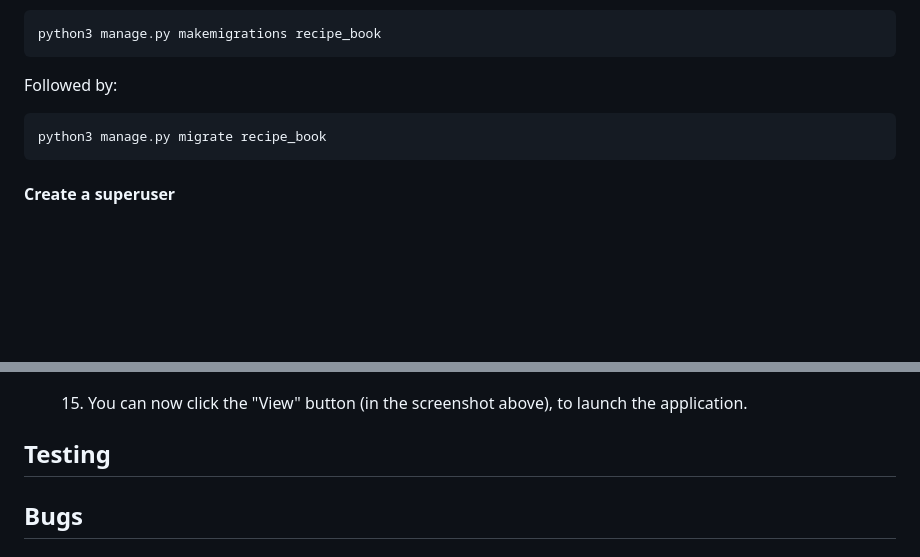
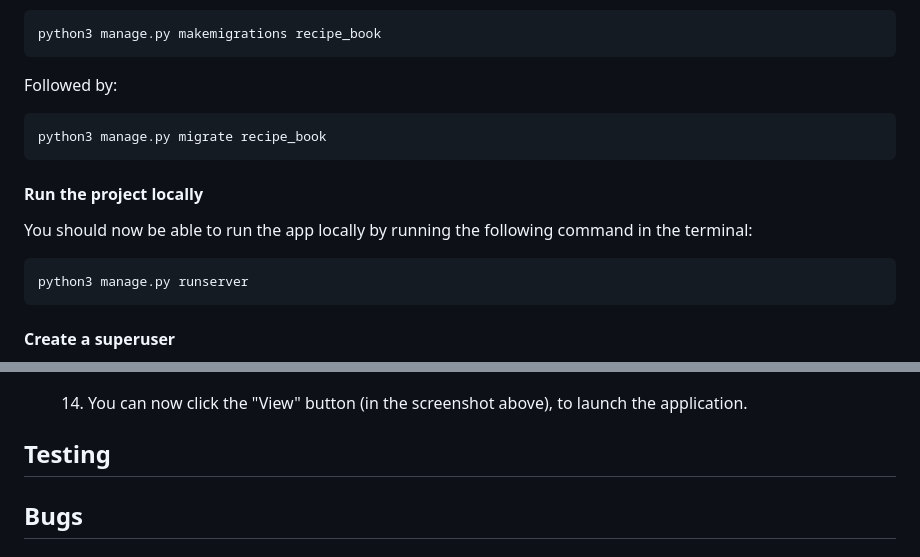
Before and after one commit to johannacarolinep/basilandthyme, a Markdown page: README.md, 2 parts joined by grey strips. GitHub-like rendering; folded sections open; blank space fills up the shorter version.

````diff
--- a/README.md
+++ b/README.md
@@ -399,6 +399,12 @@ Followed by:
 python3 manage.py migrate recipe_book
 ```
 
+#### Run the project locally
+You should now be able to run the app locally by running the following command in the terminal:
+```
+python3 manage.py runserver
+```
+
 #### Create a superuser
 Some functionality in the project, such as creating new recipes, is limited to superusers. Therefore, in order to access the admin panel, you will need to create a superuser.
 
@@ -470,7 +476,7 @@ Follow the instructions in the terminal, which will prompt you for an email and
 
       ![Heroku - Manual deployment success](documentation/heroku-deployment-success.png)
 
-  15. You can now click the "View" button (in the screenshot above), to launch the application.
+  14. You can now click the "View" button (in the screenshot above), to launch the application.
 
 </details>
 
````
Also changed, not shown: other parts of README.md (+16 -16 lines).
